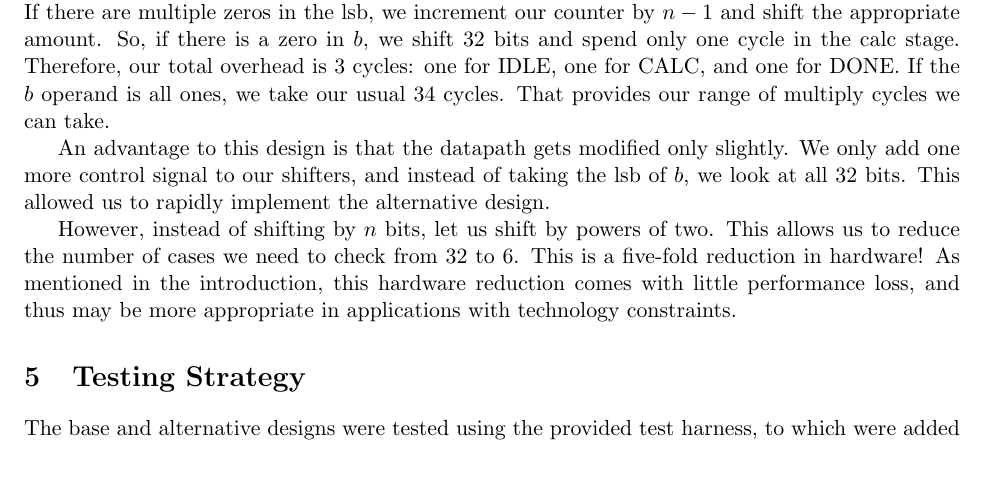
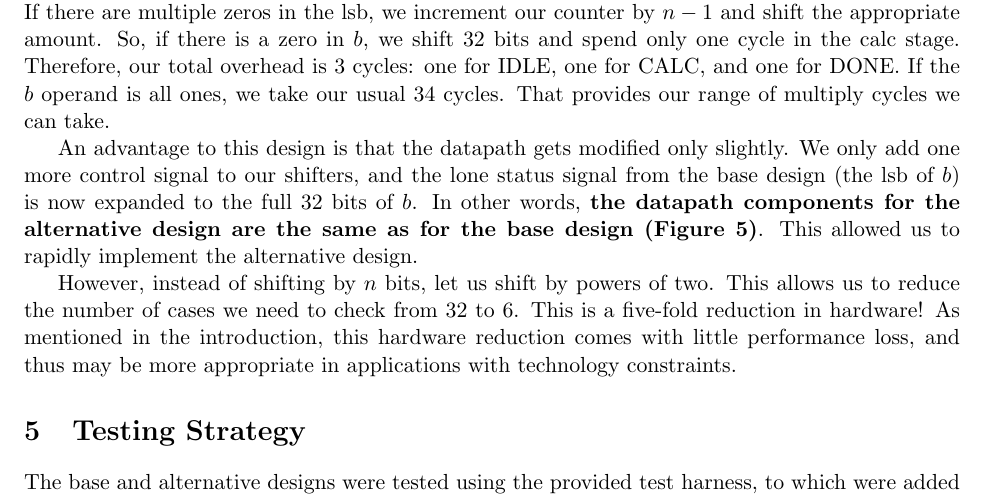
Before and after one commit to vrg22/ece4750-lab5-mcore, a LaTeX document (writeup/solutions.tex): part of page 3 of 8, cut so that both start at the same text, the shorter picture padded with empty space. Compiled offline with pdfLaTeX.

Commit message:
some updates

```diff
--- a/writeup/solutions.tex
+++ b/writeup/solutions.tex
@@ -155,7 +155,8 @@ If the $b$ operand is all ones, we take our usual 34 cycles.
 That provides our range of multiply cycles we can take.
 
 An advantage to this design is that the datapath gets modified only slightly.
-We only add one more control signal to our shifters, and instead of taking the lsb of $b$, we look at all 32 bits.
+We only add one more control signal to our shifters, and the lone status signal from the base design (the lsb of $b$) is now expanded to the full 32 bits of $b$.
+In other words, \textbf{the datapath components for the alternative design are the same as for the base design (Figure~\ref{fig:datapath})}.
 This allowed us to rapidly implement the alternative design.
 
 However, instead of shifting by $n$ bits, let us shift by powers of two.
```
